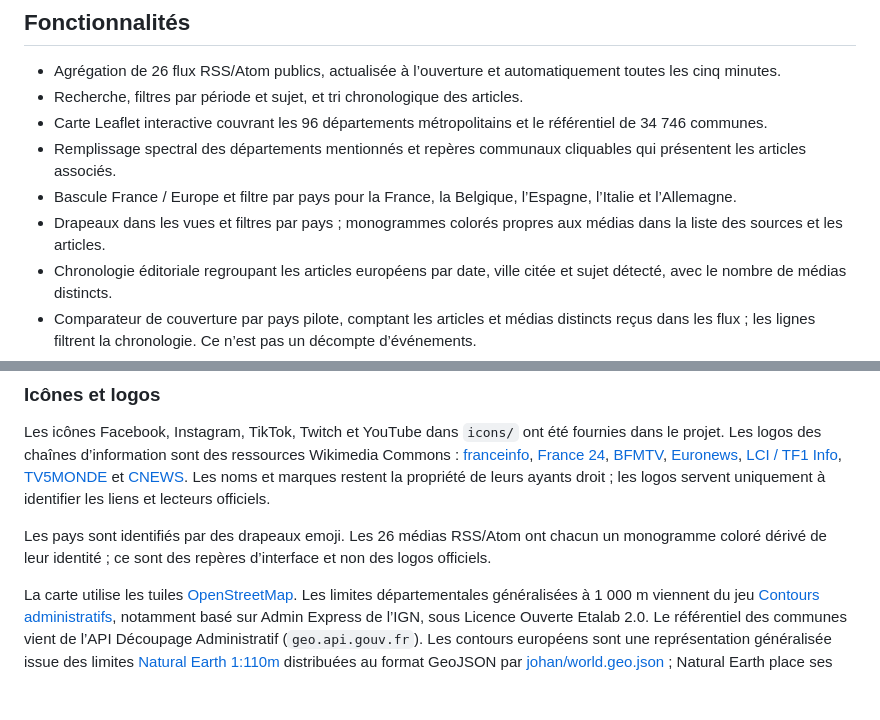
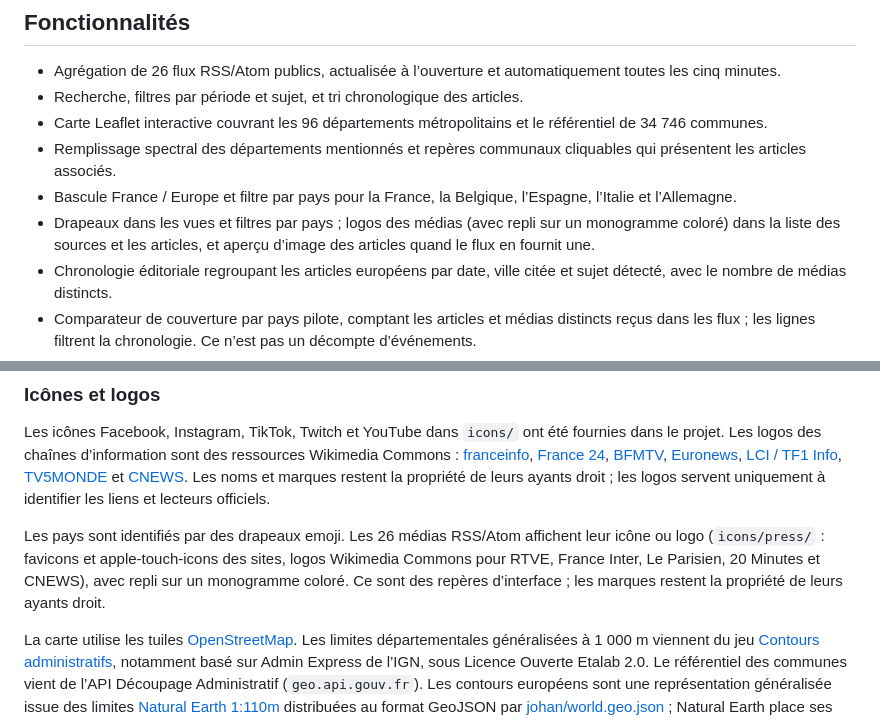
Before and after one commit to Dev-Djelloul/the-riots, a Markdown page: README.md, 2 parts joined by grey strips. Rendered like a GitHub page; blank space fills up the shorter version.

Commit message:
Document publisher logos in README
Co-authored-by: Copilot App <223556219+Copilot@users.noreply.github.com>

```diff
--- a/README.md
+++ b/README.md
@@ -11,7 +11,7 @@ Veille est une application web française de veille éditoriale. Elle agrège de
 - Carte Leaflet interactive couvrant les 96 départements métropolitains et le référentiel de 34 746 communes.
 - Remplissage spectral des départements mentionnés et repères communaux cliquables qui présentent les articles associés.
 - Bascule France / Europe et filtre par pays pour la France, la Belgique, l’Espagne, l’Italie et l’Allemagne.
-- Drapeaux dans les vues et filtres par pays ; monogrammes colorés propres aux médias dans la liste des sources et les articles.
+- Drapeaux dans les vues et filtres par pays ; logos des médias (avec repli sur un monogramme coloré) dans la liste des sources et les articles, et aperçu d’image des articles quand le flux en fournit une.
 - Chronologie éditoriale regroupant les articles européens par date, ville citée et sujet détecté, avec le nombre de médias distincts.
 - Comparateur de couverture par pays pilote, comptant les articles et médias distincts reçus dans les flux ; les lignes filtrent la chronologie. Ce n’est pas un décompte d’événements.
 - Liens partageables qui conservent la recherche, la période, le sujet, la vue France/Europe et le pays sélectionné.
@@ -91,7 +91,7 @@ La section **Directs européens** intègre les lecteurs YouTube officiels de DW
 
 Les icônes Facebook, Instagram, TikTok, Twitch et YouTube dans `icons/` ont été fournies dans le projet. Les logos des chaînes d’information sont des ressources Wikimedia Commons : [franceinfo](https://commons.wikimedia.org/wiki/File:Franceinfo.svg), [France 24](https://commons.wikimedia.org/wiki/File:France_24_logo_(2013).svg), [BFMTV](https://commons.wikimedia.org/wiki/File:BFMTV_2025.svg), [Euronews](https://commons.wikimedia.org/wiki/File:Euronews_Logo_2025.svg), [LCI / TF1 Info](https://commons.wikimedia.org/wiki/File:Tf1_info_lci.png), [TV5MONDE](https://commons.wikimedia.org/wiki/File:Logo_TV5_Monde_-_2021.svg) et [CNEWS](https://commons.wikimedia.org/wiki/File:Canal_News_logo.svg). Les noms et marques restent la propriété de leurs ayants droit ; les logos servent uniquement à identifier les liens et lecteurs officiels.
 
-Les pays sont identifiés par des drapeaux emoji. Les 26 médias RSS/Atom ont chacun un monogramme coloré dérivé de leur identité ; ce sont des repères d’interface et non des logos officiels.
+Les pays sont identifiés par des drapeaux emoji. Les 26 médias RSS/Atom affichent leur icône ou logo (`icons/press/` : favicons et apple-touch-icons des sites, logos Wikimedia Commons pour RTVE, France Inter, Le Parisien, 20 Minutes et CNEWS), avec repli sur un monogramme coloré. Ce sont des repères d’interface ; les marques restent la propriété de leurs ayants droit.
 
 La carte utilise les tuiles [OpenStreetMap](https://www.openstreetmap.org/copyright). Les limites départementales généralisées à 1 000 m viennent du jeu [Contours administratifs](https://www.data.gouv.fr/datasets/contours-administratifs/), notamment basé sur Admin Express de l’IGN, sous Licence Ouverte Etalab 2.0. Le référentiel des communes vient de l’API Découpage Administratif (`geo.api.gouv.fr`). Les contours européens sont une représentation généralisée issue des limites [Natural Earth 1:110m](https://www.naturalearthdata.com/downloads/110m-cultural-vectors/) distribuées au format GeoJSON par [johan/world.geo.json](https://github.com/johan/world.geo.json) ; Natural Earth place ses données dans le domaine public. Ces données de pays ne montrent pas les subdivisions régionales. Les couleurs correspondent aux mentions dans les articles ; elles n’expriment pas l’intensité d’incidents.
 
```
